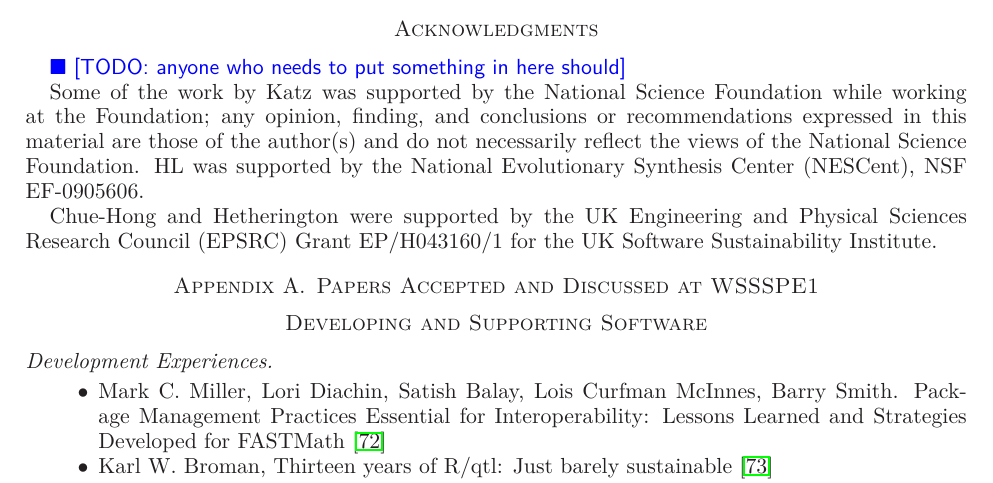
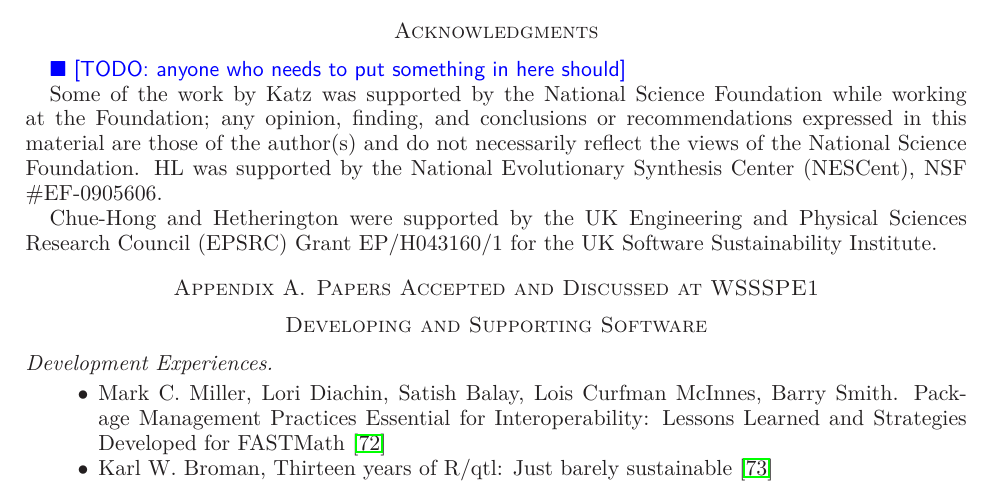
Before and after one commit to WSSSPE/meetings, a LaTeX paper (WSSSPE1_report/WSSSPE1_summary_report.tex): part of page 21 of 29, cut so that both start at the same text. Compiled offline with LaTeX, dvips and Ghostscript.

Commit message:
Fix a compilation error.

```diff
--- a/WSSSPE1_report/WSSSPE1_summary_report.tex
+++ b/WSSSPE1_report/WSSSPE1_summary_report.tex
@@ -1831,7 +1831,7 @@ Foundation; any opinion, finding, and conclusions or recommendations
 expressed in this material are those of the author(s) and do not
 necessarily reflect the views of the National Science Foundation. HL
 was supported by the National Evolutionary Synthesis Center (NESCent),
-NSF #EF-0905606.
+NSF \#EF-0905606.
 
 Chue-Hong and Hetherington were supported by the UK Engineering and
 Physical Sciences Research Council (EPSRC) Grant EP/H043160/1 for the
```
